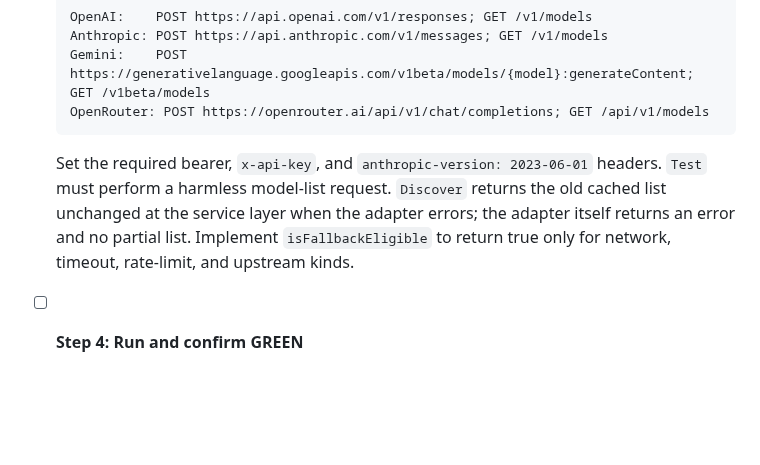
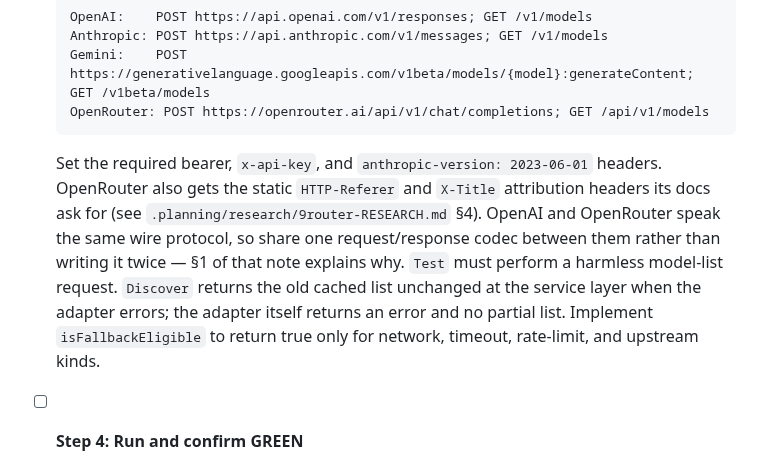
Before and after one commit to boizdeeptry/Zalo-Bot, a Markdown page: .planning/plans/2026-08-06-provider-routing.md, the part around the change. Rendered like a GitHub page; blank space fills up the shorter version.

````diff
--- a/.planning/plans/2026-08-06-provider-routing.md
+++ b/.planning/plans/2026-08-06-provider-routing.md
@@ -252,7 +252,7 @@
   OpenRouter: POST https://openrouter.ai/api/v1/chat/completions; GET /api/v1/models
   ```
 
-  Set the required bearer, `x-api-key`, and `anthropic-version: 2023-06-01` headers. `Test` must perform a harmless model-list request. `Discover` returns the old cached list unchanged at the service layer when the adapter errors; the adapter itself returns an error and no partial list. Implement `isFallbackEligible` to return true only for network, timeout, rate-limit, and upstream kinds.
+  Set the required bearer, `x-api-key`, and `anthropic-version: 2023-06-01` headers. OpenRouter also gets the static `HTTP-Referer` and `X-Title` attribution headers its docs ask for (see `.planning/research/9router-RESEARCH.md` §4). OpenAI and OpenRouter speak the same wire protocol, so share one request/response codec between them rather than writing it twice — §1 of that note explains why. `Test` must perform a harmless model-list request. `Discover` returns the old cached list unchanged at the service layer when the adapter errors; the adapter itself returns an error and no partial list. Implement `isFallbackEligible` to return true only for network, timeout, rate-limit, and upstream kinds.
 
 - [ ] **Step 4: Run and confirm GREEN**
 
````
Also changed, not shown: .planning/research/9router-RESEARCH.md (added, +99 -0 lines).
